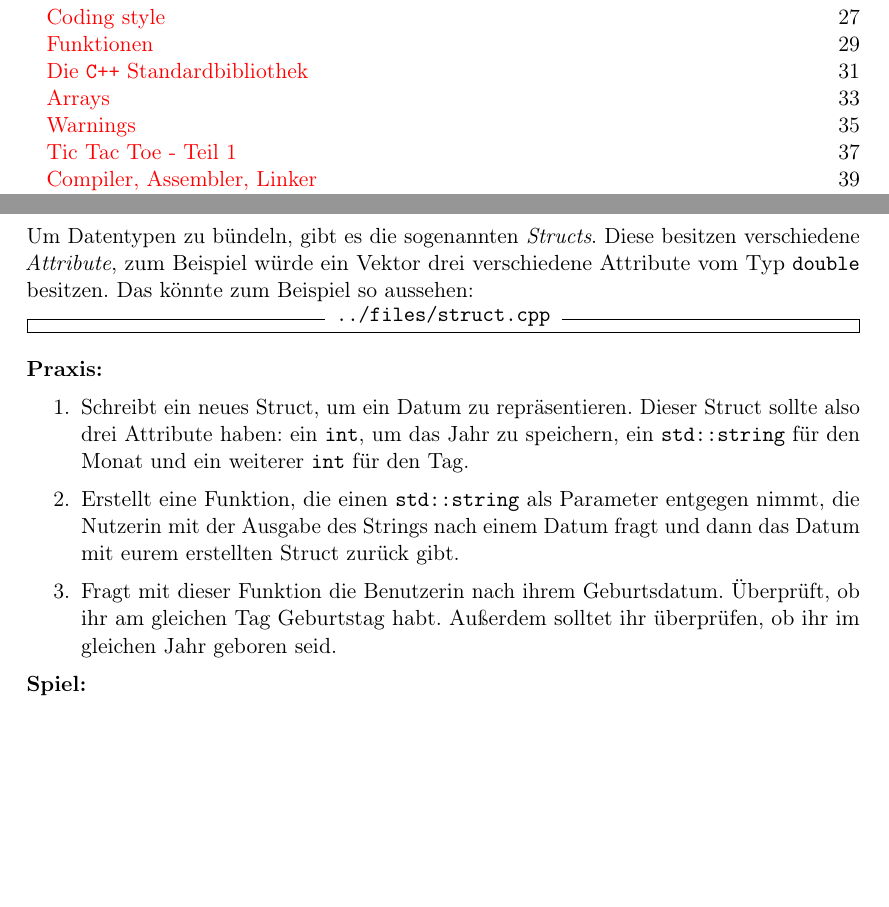
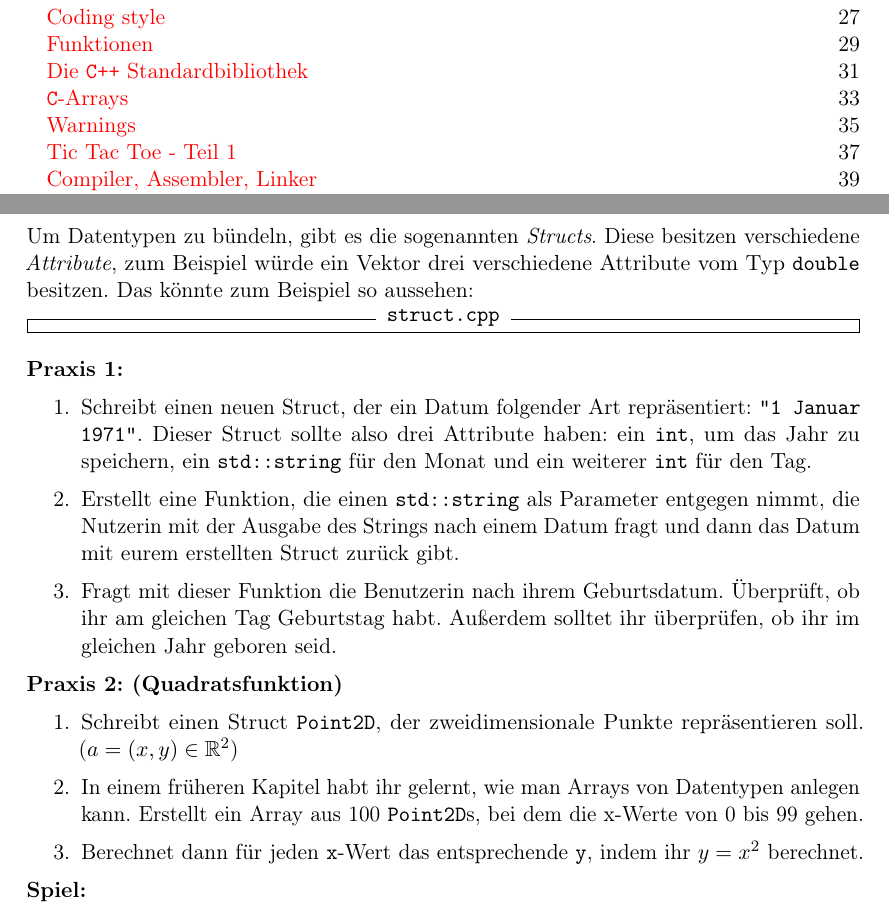
Before and after one commit to FachschaftMathPhysInfo/Programmiervorkurs, a LaTeX document (vorkurs.tex, which reads classes/struct.tex): two parts of pages 4 and 46 of 48, joined at a grey line, cut so that both start at the same text, the shorter picture padded with empty space. Compiled offline with pdfLaTeX.

Commit message:
aufgabe für structs
Signed-off-by: Christian Heusel <christian@heusel.eu>

```diff
--- a/classes/struct.tex
+++ b/classes/struct.tex
@@ -10,7 +10,7 @@ Um Datentypen zu bündeln, gibt es die sogenannten \emph{Structs}.
 Diese besitzen verschiedene \emph{Attribute}, zum Beispiel würde ein Vektor drei verschiedene Attribute vom Typ \texttt{double} besitzen.
 Das könnte zum Beispiel so aussehen:
 
-\inputcpp{../files/struct.cpp}
+\inputcpp{struct.cpp}
 
 %Jetzt ist es immer noch umständlich einen neuen Vektor zu initialisieren, da man einzeln $x$, $y$ und $z$ festlegen muss.
 %An dieser Stelle wäre eine Möglichkeit, diesen Teil in eine eigene Funktion auszulagern.
@@ -19,13 +19,13 @@ Das könnte zum Beispiel so aussehen:
 %
 %\includecpp{konst.cpp}
 
-\textbf{Praxis:}
+\textbf{Praxis 1:}
 \begin{enumerate}
-    \item Schreibt ein neues Struct, um ein Datum zu repräsentieren.
-Dieser Struct sollte also drei Attribute haben:
-    ein \texttt{int}, um das Jahr zu speichern,
-    ein \texttt{std::string} für den Monat
-    und ein weiterer \texttt{int} für den Tag.
+    \item Schreibt einen neuen Struct, der ein Datum folgender Art repräsentiert: \texttt{"1 Januar 1971"}.
+        Dieser Struct sollte also drei Attribute haben:
+        ein \texttt{int}, um das Jahr zu speichern,
+        ein \texttt{std::string} für den Monat
+        und ein weiterer \texttt{int} für den Tag.
 
     \item Erstellt eine Funktion, die einen \texttt{std::string} als Parameter entgegen nimmt, die Nutzerin mit der Ausgabe des Strings nach einem Datum fragt und dann das Datum mit eurem erstellten Struct zurück gibt.
 
@@ -33,6 +33,17 @@ Dieser Struct sollte also drei Attribute haben:
 Außerdem solltet ihr überprüfen, ob ihr im gleichen Jahr geboren seid.
 \end{enumerate}
 
+\textbf{Praxis 2: (Quadratsfunktion)}
+\begin{enumerate}
+    \item Schreibt einen Struct \texttt{Point2D}, der zweidimensionale Punkte
+        repräsentieren soll. ($a = (x, y) \in \mathbb{R}^2$)
+    \item In einem früheren Kapitel habt ihr gelernt, wie man Arrays von
+        Datentypen anlegen kann. Erstellt ein Array aus 100 \texttt{Point2D}s, bei dem die
+        x-Werte von 0 bis 99 gehen.
+    \item Berechnet dann für jeden \texttt{x}-Wert das entsprechende \texttt{y},
+        indem ihr $y = x^2$ berechnet.
+\end{enumerate}
+
 \textbf{Spiel:}
 \begin{enumerate}
     \item ??
--- a/vorkurs.tex
+++ b/vorkurs.tex
@@ -8,6 +8,7 @@
 \usetikzlibrary{arrows,decorations.pathmorphing,decorations.footprints,fadings,calc,trees,mindmap,shadows,decorations.text,patterns,positioning,shapes,matrix,fit}
 \usepackage{enumitem}
 \usepackage{url}
+\usepackage{amssymb}
 \usepackage[
     pdftex,
     bookmarks=true,
```
Also changed, not shown: basics/arrays.tex (+3 -3 lines).
